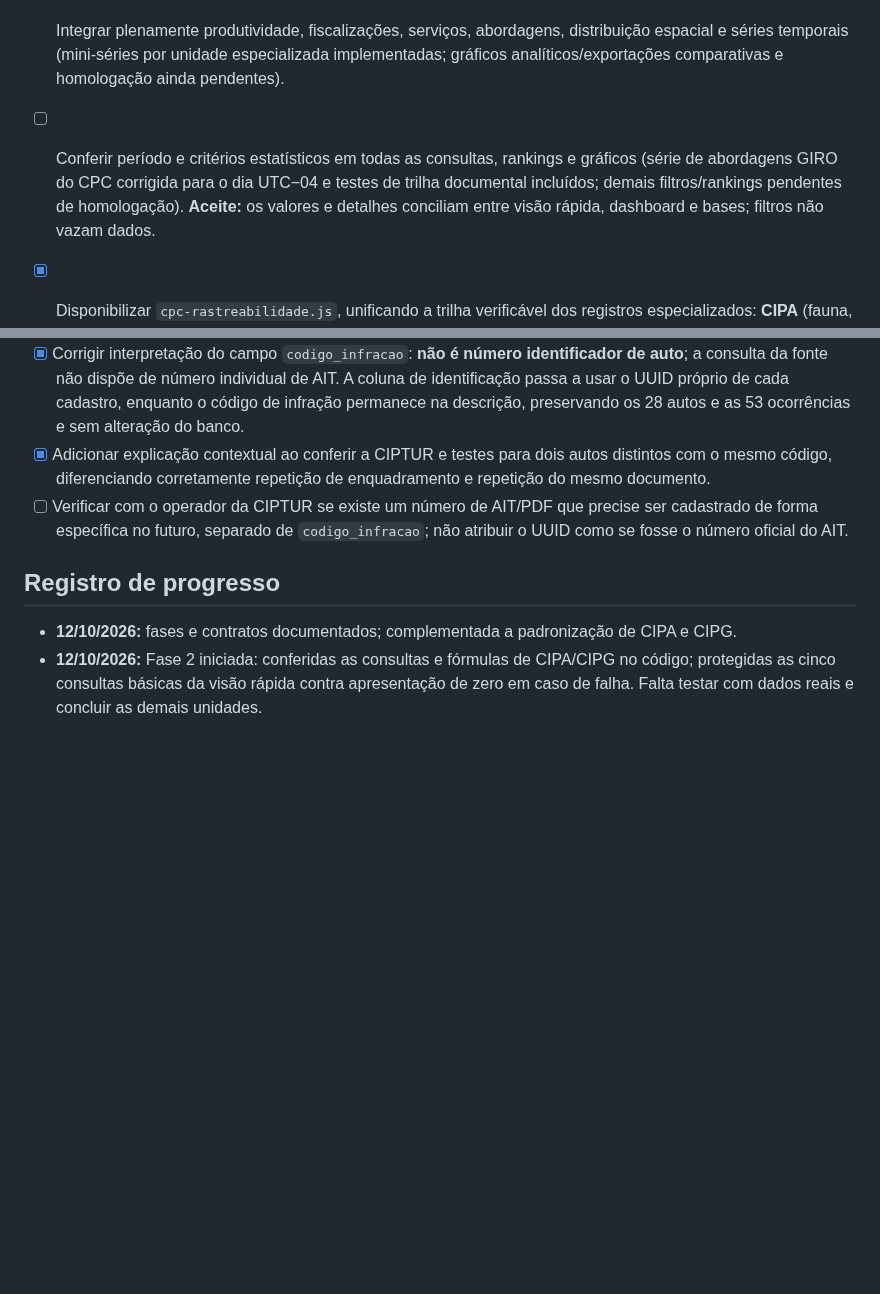
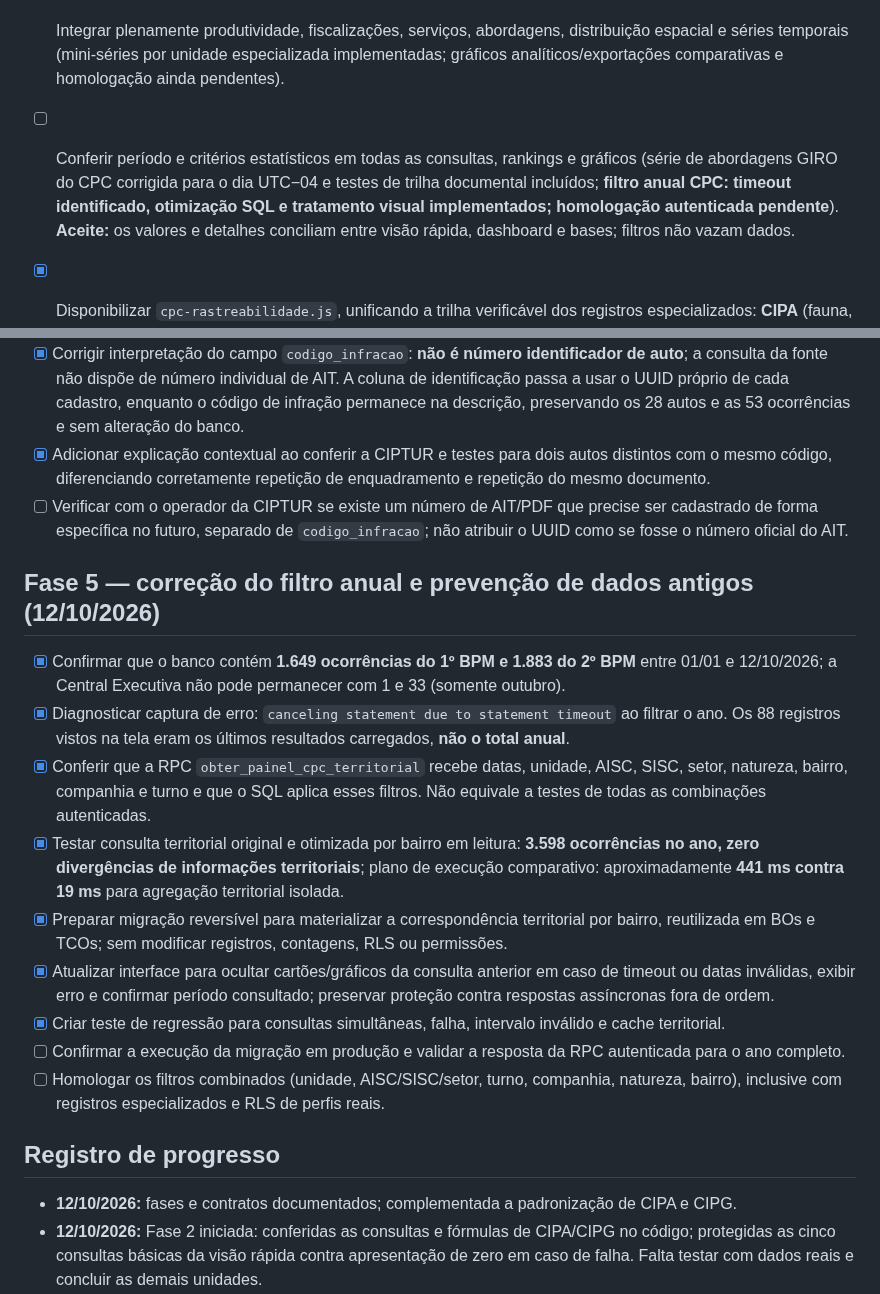
Before and after one commit to Estatisticas2bpm/sistema-estatisticas, a Markdown page: PLANO_REFINAMENTO_SIE_CPC.md, 2 parts joined by grey strips. Rendered like a GitHub page; blank space fills up the shorter version.

Commit message:
docs: registrar timeout anual, correção, plano de reversão e homologação pendente v2.6

```diff
--- a/PLANO_REFINAMENTO_SIE_CPC.md
+++ b/PLANO_REFINAMENTO_SIE_CPC.md
@@ -93,7 +93,7 @@ Transformar os painéis, mapas, consultas, auditorias e relatórios PDF em um co
 - [x] Acrescentar no `dashboard-cpc.html` bloco de quatro indicadores específicos por unidade e manter seletor de unidade existente, com mesmas regras de cálculo da visão rápida.
 - [x] Preservar visão transversal e permitir aprofundamento (drill-down) dos cartões por unidade, com **documento/ID, fonte de origem, data de referência, medida e exportação CSV** dos registros autorizados; histórico mostrado em lista limitada a 30 linhas e CSV completo.
 - [ ] Integrar plenamente produtividade, fiscalizações, serviços, abordagens, distribuição espacial e séries temporais (mini-séries por unidade especializada implementadas; gráficos analíticos/exportações comparativas e homologação ainda pendentes).
-- [ ] Conferir período e critérios estatísticos em todas as consultas, rankings e gráficos (série de abordagens GIRO do CPC corrigida para o dia UTC−04 e testes de trilha documental incluídos; demais filtros/rankings pendentes de homologação).
+- [ ] Conferir período e critérios estatísticos em todas as consultas, rankings e gráficos (série de abordagens GIRO do CPC corrigida para o dia UTC−04 e testes de trilha documental incluídos; **filtro anual CPC: timeout identificado, otimização SQL e tratamento visual implementados; homologação autenticada pendente**).
 **Aceite:** os valores e detalhes conciliam entre visão rápida, dashboard e bases; filtros não vazam dados.
 
 - [x] Disponibilizar `cpc-rastreabilidade.js`, unificando a trilha verificável dos registros especializados: **CIPA** (fauna, embargo, multas), **CIPG** (serviços e eventos), **Cavalaria** (serviços), **CIPTUR** (autos) e **GIRO** (abordagens), além de BO e TCO por unidade.
@@ -269,6 +269,18 @@ As alterações da **Fase 3 (cartões CPC), Fase 4 (mapa), Fase 5 (seção de in
 - [x] Adicionar explicação contextual ao conferir a CIPTUR e testes para dois autos distintos com o mesmo código, diferenciando corretamente repetição de enquadramento e repetição do mesmo documento.
 - [ ] Verificar com o operador da CIPTUR se existe um número de AIT/PDF que precise ser cadastrado de forma específica no futuro, separado de `codigo_infracao`; não atribuir o UUID como se fosse o número oficial do AIT.
 
+## Fase 5 — correção do filtro anual e prevenção de dados antigos (12/10/2026)
+
+- [x] Confirmar que o banco contém **1.649 ocorrências do 1º BPM e 1.883 do 2º BPM** entre 01/01 e 12/10/2026; a Central Executiva não pode permanecer com 1 e 33 (somente outubro).
+- [x] Diagnosticar captura de erro: `canceling statement due to statement timeout` ao filtrar o ano. Os 88 registros vistos na tela eram os últimos resultados carregados, **não o total anual**.
+- [x] Conferir que a RPC `obter_painel_cpc_territorial` recebe datas, unidade, AISC, SISC, setor, natureza, bairro, companhia e turno e que o SQL aplica esses filtros. Não equivale a testes de todas as combinações autenticadas.
+- [x] Testar consulta territorial original e otimizada por bairro em leitura: **3.598 ocorrências no ano, zero divergências de informações territoriais**; plano de execução comparativo: aproximadamente **441 ms contra 19 ms** para agregação territorial isolada.
+- [x] Preparar migração reversível para materializar a correspondência territorial por bairro, reutilizada em BOs e TCOs; sem modificar registros, contagens, RLS ou permissões.
+- [x] Atualizar interface para ocultar cartões/gráficos da consulta anterior em caso de timeout ou datas inválidas, exibir erro e confirmar período consultado; preservar proteção contra respostas assíncronas fora de ordem.
+- [x] Criar teste de regressão para consultas simultâneas, falha, intervalo inválido e cache territorial.
+- [ ] Confirmar a execução da migração em produção e validar a resposta da RPC autenticada para o ano completo.
+- [ ] Homologar os filtros combinados (unidade, AISC/SISC/setor, turno, companhia, natureza, bairro), inclusive com registros especializados e RLS de perfis reais.
+
 ## Registro de progresso
 
 - **12/10/2026:** fases e contratos documentados; complementada a padronização de CIPA e CIPG.
```
Also changed, not shown: other parts of PLANO_REFINAMENTO_SIE_CPC.md (+1 -1 lines).
